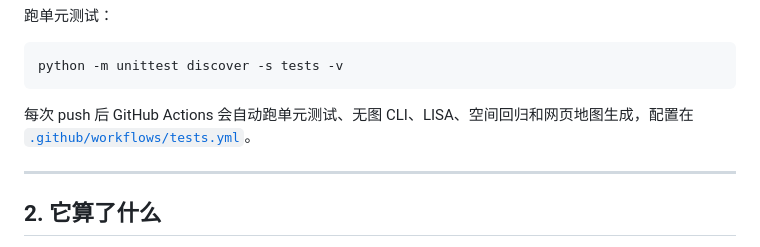
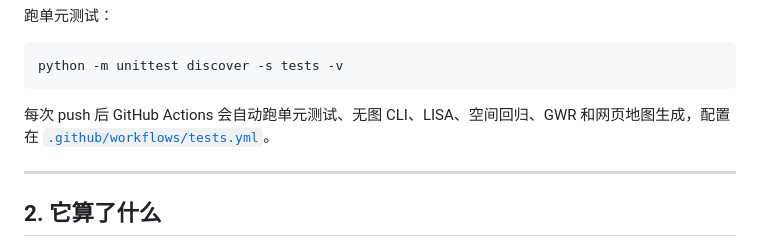
Before and after one commit to barohency-cyber/health-spatial-analysis, a Markdown page: README.md, the part around the change. Rendered like a GitHub page.

Commit message:
docs: mention GWR in CI description

````diff
--- a/README.md
+++ b/README.md
@@ -44,7 +44,7 @@ python code/two_step_fca.py --no-map
 python -m unittest discover -s tests -v
 ```
 
-每次 push 后 GitHub Actions 会自动跑单元测试、无图 CLI、LISA、空间回归和网页地图生成，配置在 [`.github/workflows/tests.yml`](.github/workflows/tests.yml)。
+每次 push 后 GitHub Actions 会自动跑单元测试、无图 CLI、LISA、空间回归、GWR 和网页地图生成，配置在 [`.github/workflows/tests.yml`](.github/workflows/tests.yml)。
 
 ---
 
````
